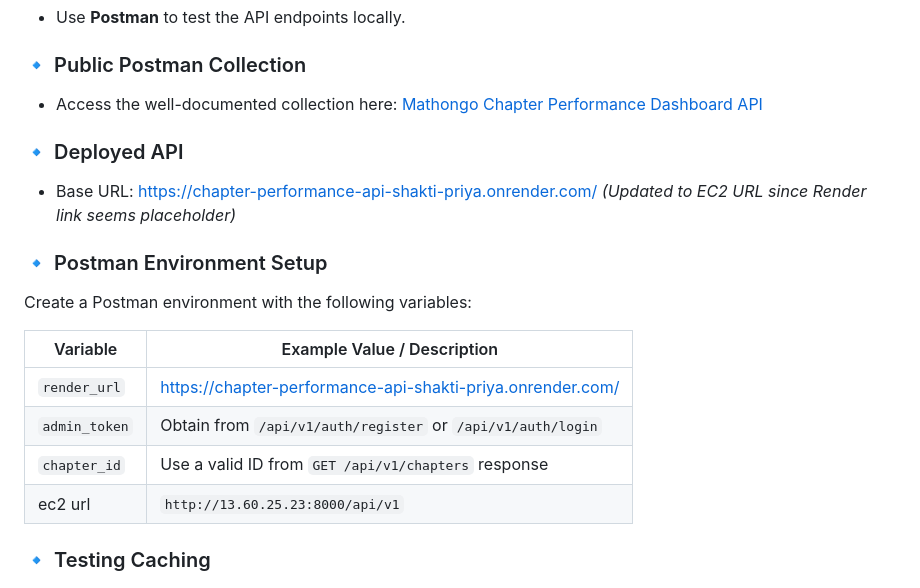
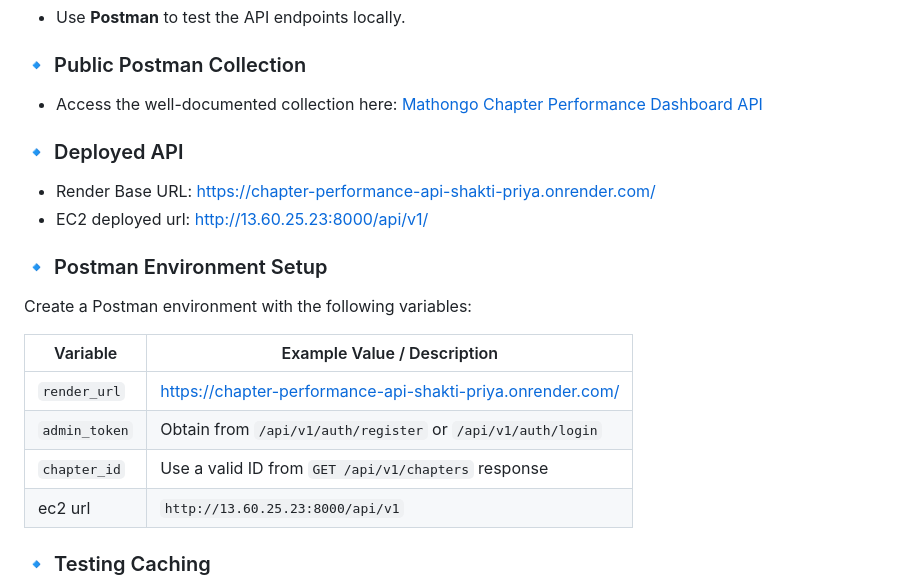
Before and after one commit to shaktipriya13/myBackend, a Markdown page: README.md, the part around one of its changes. Rendered like a GitHub page.

```diff
--- a/README.md
+++ b/README.md
@@ -214,18 +211,19 @@ chapter-performance-api/
 
 ### 🔹 Deployed API
 
-- Base URL: [https://chapter-performance-api-shakti-priya.onrender.com/](http://13.60.25.23:8000/api/v1/chapters) _(Updated to EC2 URL since Render link seems placeholder)_
+- Render Base URL: [https://chapter-performance-api-shakti-priya.onrender.com/](https://chapter-performance-api-shakti-priya.onrender.com/)
+- EC2 deployed url: [http://13.60.25.23:8000/api/v1/](http://13.60.25.23:8000/api/v1)
 
 ### 🔹 Postman Environment Setup
 
 Create a Postman environment with the following variables:
 
-| Variable      | Example Value / Description                                 |
-| ------------- | ----------------------------------------------------------- |
-| `render_url`  | https://chapter-performance-api-shakti-priya.onrender.com/  |
+| Variable        | Example Value / Description                                     |
+| --------------- | --------------------------------------------------------------- |
+| `render_url`  | https://chapter-performance-api-shakti-priya.onrender.com/      |
 | `admin_token` | Obtain from `/api/v1/auth/register` or `/api/v1/auth/login` |
-| `chapter_id`  | Use a valid ID from `GET /api/v1/chapters` response         |
-| ec2 url       | `http://13.60.25.23:8000/api/v1`                            |
+| `chapter_id`  | Use a valid ID from `GET /api/v1/chapters` response           |
+| ec2 url         | `http://13.60.25.23:8000/api/v1`                              |
 
 ### 🔹 Testing Caching
 
```
Also changed, not shown: other parts of README.md (+5 -11 lines).
